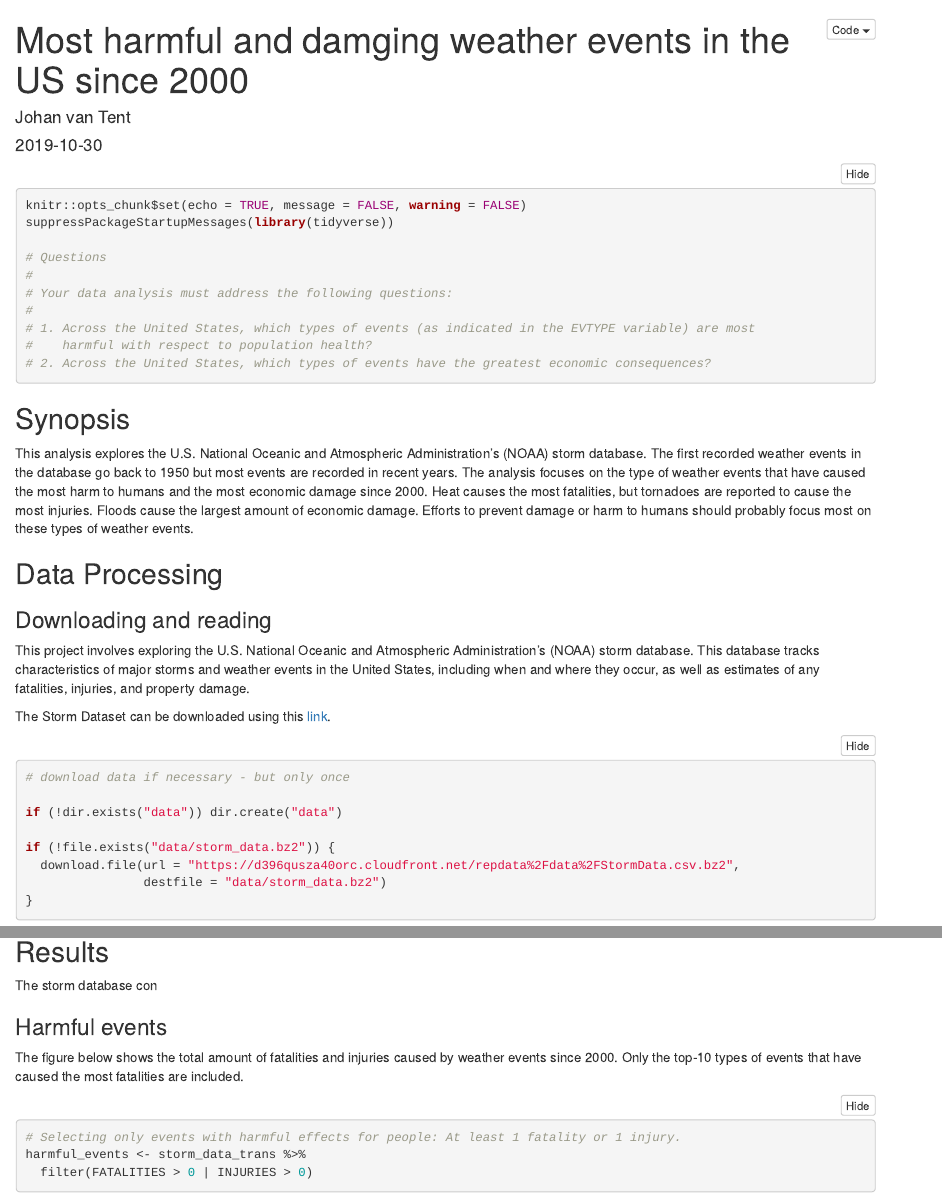
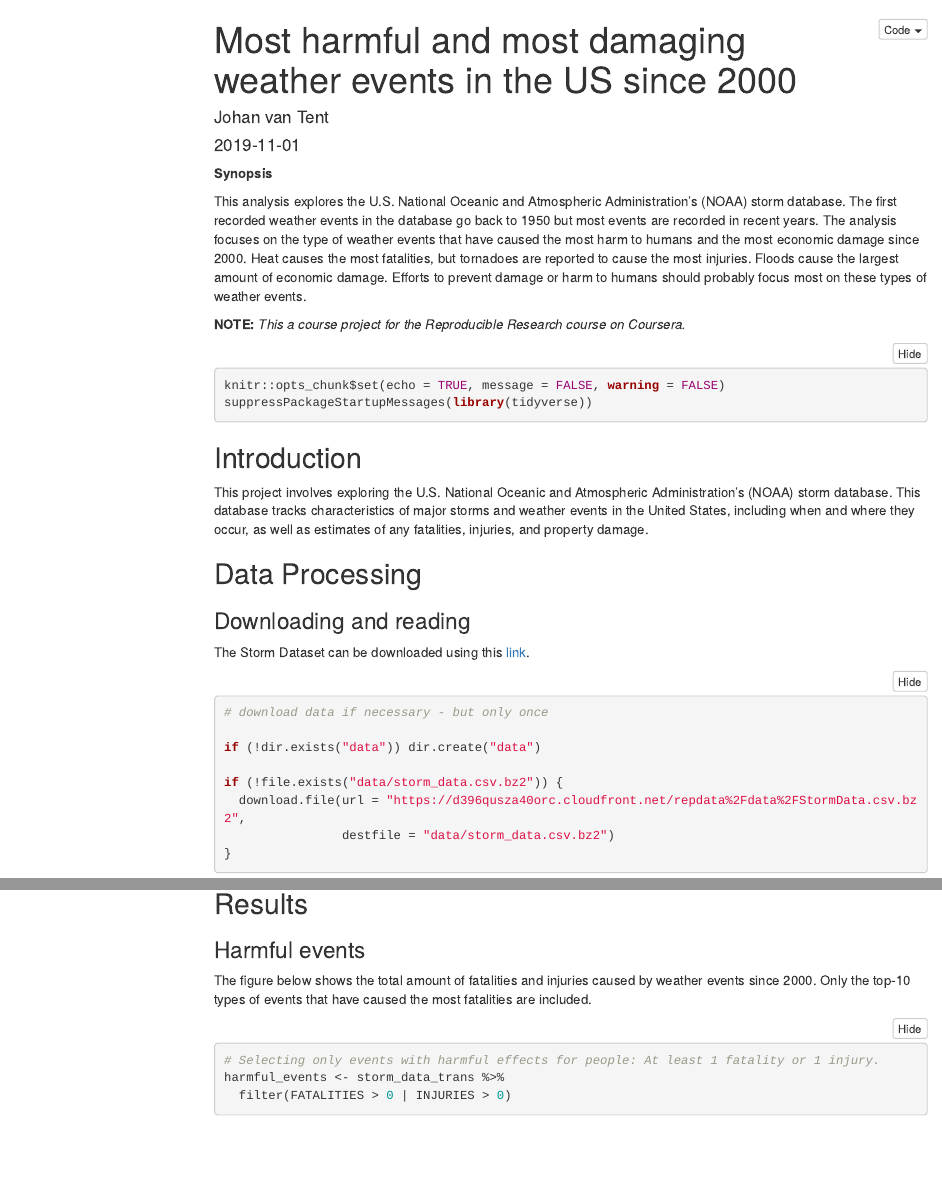
Before and after one commit to RedTent/RR_project2, an R Markdown document (Reproducible-Research_Course-Project2.Rmd): the page in a window 1100 px wide, from its top, and a second part further down, joined at a grey line. Rendered offline with R 4.5, knitr and Pandoc, with nearby package versions; some code elsewhere in the file could not run offline; menus at the side of the page are left out.

Commit message:
final version

````diff
--- a/Reproducible-Research_Course-Project2.Rmd
+++ b/Reproducible-Research_Course-Project2.Rmd
@@ -1,3 +1,3 @@
 ---
-title: "Most harmful and damging weather events in the US since 2000"
+title: "Most harmful and most damaging weather events in the US since 2000"
 author: "Johan van Tent"
@@ -10,28 +13,22 @@ output:
+**Synopsis**
+
+This analysis explores the U.S. National Oceanic and Atmospheric Administration's (NOAA) storm database. The first recorded weather events in the database go back to 1950 but most events are recorded in recent years. The analysis focuses on the type of weather events that have caused the most harm to humans and the most economic damage since 2000. Heat causes the most fatalities, but tornadoes are reported to cause the most injuries. Floods cause the largest amount of economic damage. Efforts to prevent damage or harm to humans should probably focus most on these types of weather events.
+
+**NOTE:** *This a course project for the Reproducible Research course on Coursera.*
 
 ```{r setup, echo = TRUE}
 knitr::opts_chunk$set(echo = TRUE, message = FALSE, warning = FALSE)
 suppressPackageStartupMessages(library(tidyverse))
 
-# Questions
-#
-# Your data analysis must address the following questions:
-#
-# 1. Across the United States, which types of events (as indicated in the EVTYPE variable) are most
-#    harmful with respect to population health?
-# 2. Across the United States, which types of events have the greatest economic consequences?
-
 ```
 
-## Synopsis
+## Introduction
 
-This analysis explores the U.S. National Oceanic and Atmospheric Administration's (NOAA) storm database. The first recorded weather events in the database go back to 1950 but most events are recorded in recent years. The analysis focuses on the type of weather events that have caused the most harm to humans and the most economic damage since 2000. Heat causes the most fatalities, but tornadoes are reported to cause the most injuries. Floods cause the largest amount of economic damage. Efforts to prevent damage or harm to humans should probably focus most on these types of weather events.
-
+This project involves exploring the U.S. National Oceanic and Atmospheric Administration's (NOAA) storm database. This database tracks characteristics of major storms and weather events in the United States, including when and where they occur, as well as estimates of any fatalities, injuries, and property damage.
 
 ## Data Processing
 
 ### Downloading and reading
-
-This project involves exploring the U.S. National Oceanic and Atmospheric Administration's (NOAA) storm database. This database tracks characteristics of major storms and weather events in the United States, including when and where they occur, as well as estimates of any fatalities, injuries, and property damage.
 
 The Storm Dataset can be downloaded using this [link](https://d396qusza40orc.cloudfront.net/repdata%2Fdata%2FStormData.csv.bz2).
 
@@ -41,9 +38,9 @@ The Storm Dataset can be downloaded using this [link](https://d396qusza40orc.clo
 
 if (!dir.exists("data")) dir.create("data")
 
-if (!file.exists("data/storm_data.bz2")) {
+if (!file.exists("data/storm_data.csv.bz2")) {
   download.file(url = "https://d396qusza40orc.cloudfront.net/repdata%2Fdata%2FStormData.csv.bz2",
-                destfile = "data/storm_data.bz2")
+                destfile = "data/storm_data.csv.bz2")
 }
 ```
 
@@ -135,8 +132,6 @@ storm_data_trans <-
 
 
 ## Results
-
-The storm database con
 
 ### Harmful events
 
````
Also changed, not shown: Reproducible-Research_Course-Project2.Rmd (15 more changed lines).
